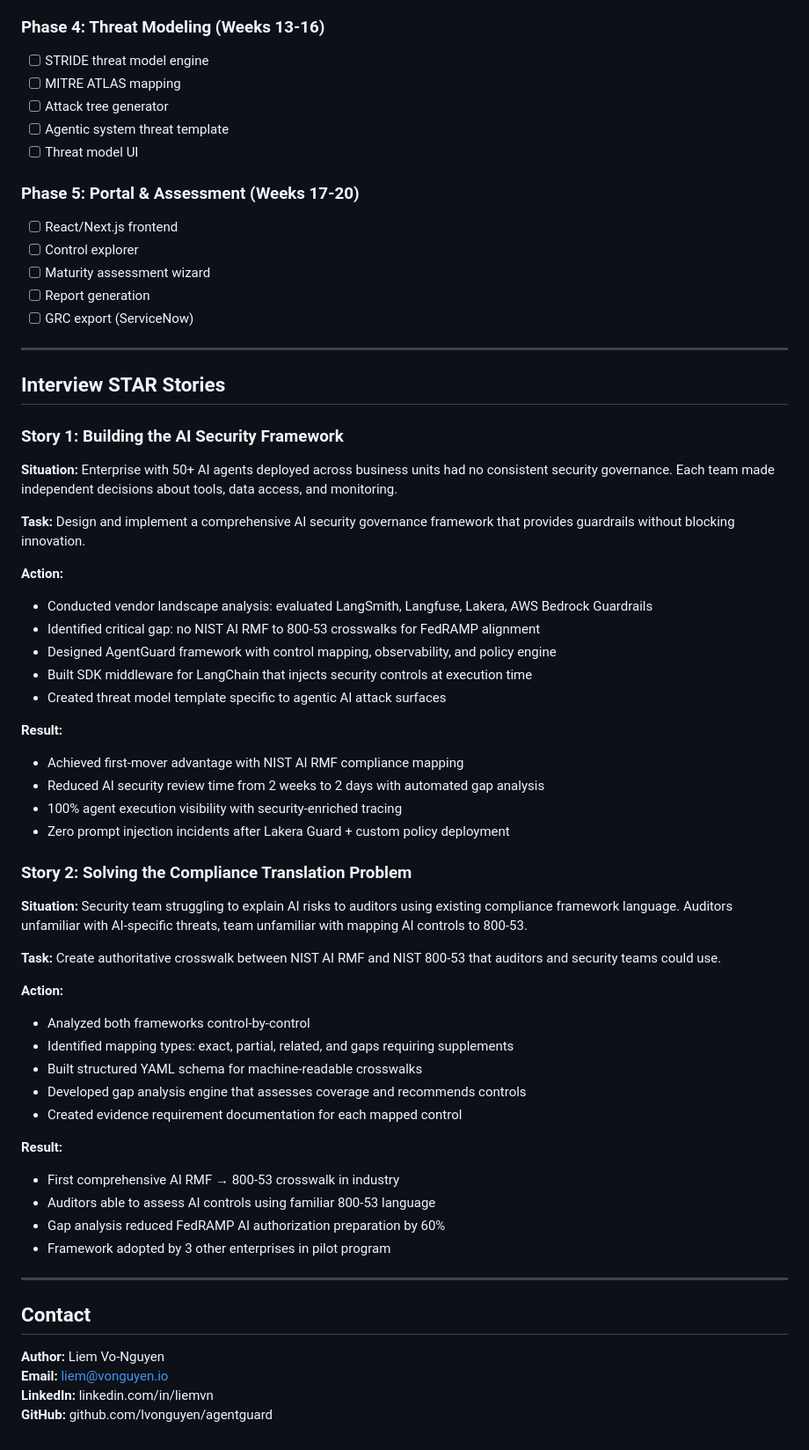
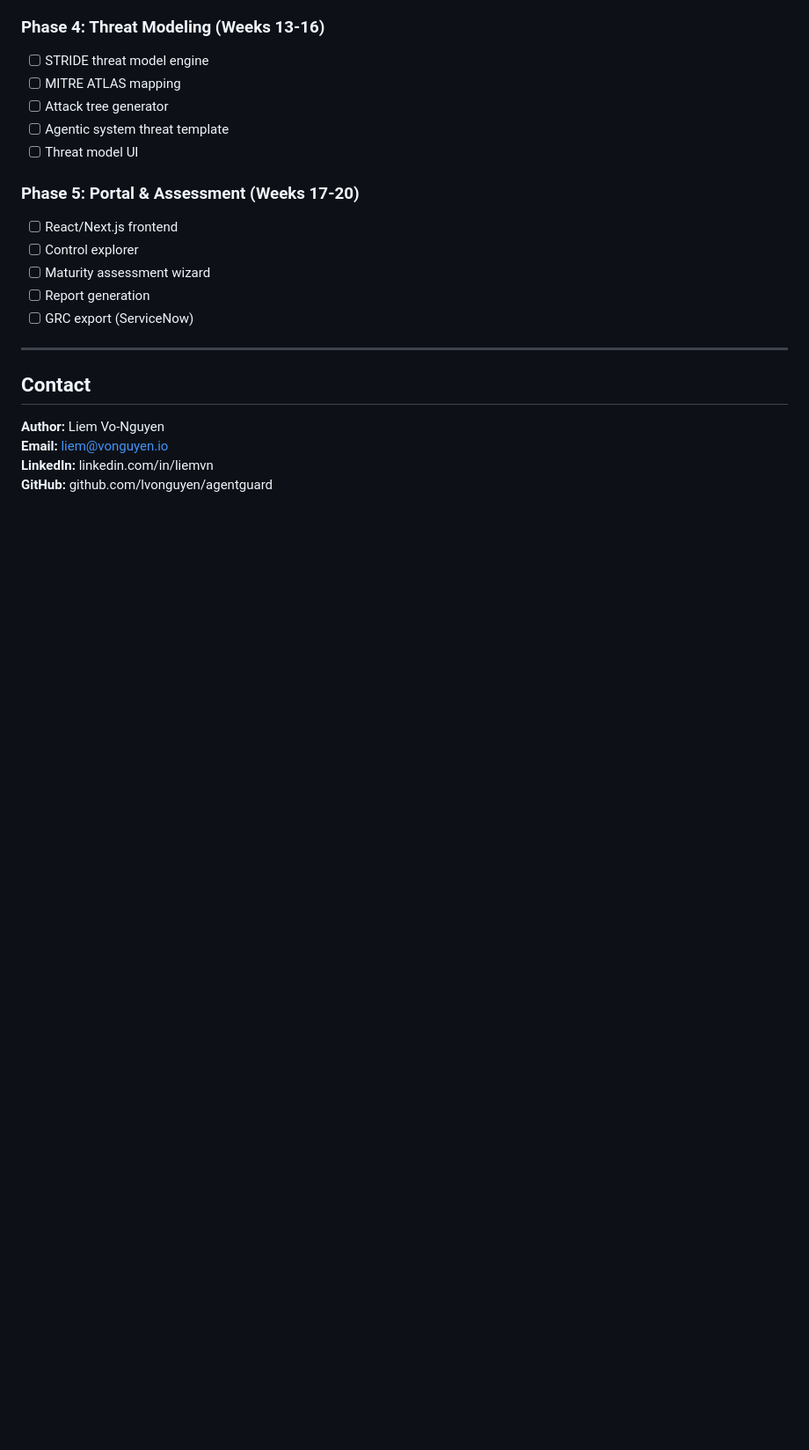
Before and after one commit to lvonguyen/agentguard, a Markdown page: docs/HLD.md, the part around the change. Shown at 88% size. Rendered like a GitHub page; blank space fills up the shorter version.

Commit message:
docs: Remove STAR stories from HLD (moved to star-stories repo)

```diff
--- a/docs/HLD.md
+++ b/docs/HLD.md
@@ -2177,48 +2177,6 @@ class AgentGuardCallbackHandler(BaseCallbackHandler):
 
 ---
 
-## Interview STAR Stories
-
-### Story 1: Building the AI Security Framework
-
-**Situation:** Enterprise with 50+ AI agents deployed across business units had no consistent security governance. Each team made independent decisions about tools, data access, and monitoring.
-
-**Task:** Design and implement a comprehensive AI security governance framework that provides guardrails without blocking innovation.
-
-**Action:**
-- Conducted vendor landscape analysis: evaluated LangSmith, Langfuse, Lakera, AWS Bedrock Guardrails
-- Identified critical gap: no NIST AI RMF to 800-53 crosswalks for FedRAMP alignment
-- Designed AgentGuard framework with control mapping, observability, and policy engine
-- Built SDK middleware for LangChain that injects security controls at execution time
-- Created threat model template specific to agentic AI attack surfaces
-
-**Result:**
-- Achieved first-mover advantage with NIST AI RMF compliance mapping
-- Reduced AI security review time from 2 weeks to 2 days with automated gap analysis
-- 100% agent execution visibility with security-enriched tracing
-- Zero prompt injection incidents after Lakera Guard + custom policy deployment
-
-### Story 2: Solving the Compliance Translation Problem
-
-**Situation:** Security team struggling to explain AI risks to auditors using existing compliance framework language. Auditors unfamiliar with AI-specific threats, team unfamiliar with mapping AI controls to 800-53.
-
-**Task:** Create authoritative crosswalk between NIST AI RMF and NIST 800-53 that auditors and security teams could use.
-
-**Action:**
-- Analyzed both frameworks control-by-control
-- Identified mapping types: exact, partial, related, and gaps requiring supplements
-- Built structured YAML schema for machine-readable crosswalks
-- Developed gap analysis engine that assesses coverage and recommends controls
-- Created evidence requirement documentation for each mapped control
-
-**Result:**
-- First comprehensive AI RMF → 800-53 crosswalk in industry
-- Auditors able to assess AI controls using familiar 800-53 language
-- Gap analysis reduced FedRAMP AI authorization preparation by 60%
-- Framework adopted by 3 other enterprises in pilot program
-
----
-
 ## Contact
 
 **Author:** Liem Vo-Nguyen
```
